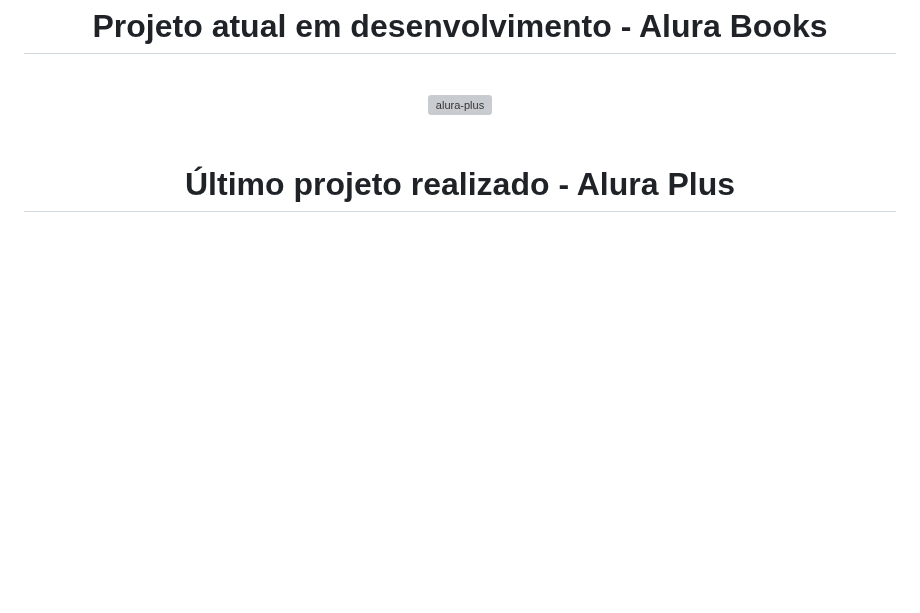
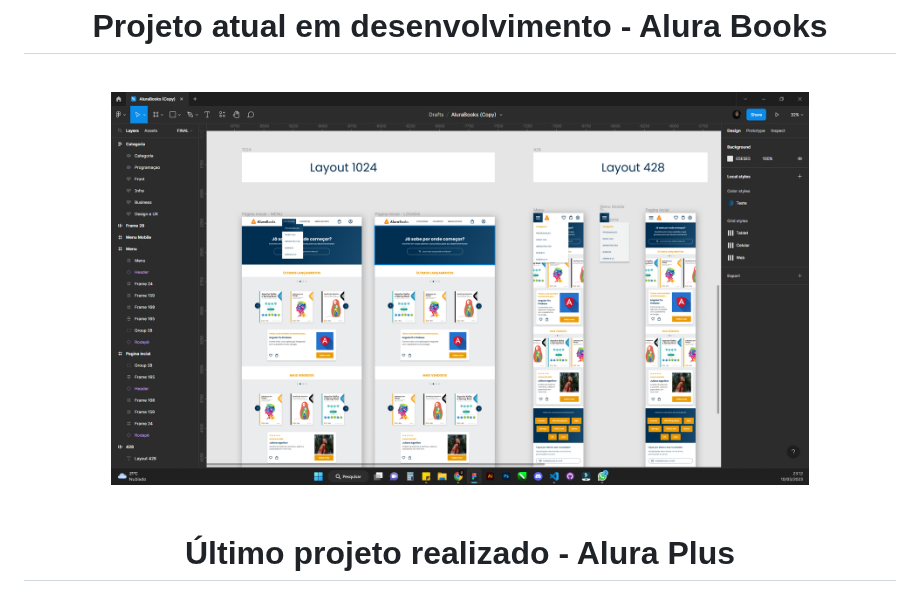
Before and after one commit to robertojunnior/alura, a Markdown page: readme.md, the part around the change. Rendered like a GitHub page; blank space fills up the shorter version; grey boxes are pictures that could not be loaded.

```diff
--- a/readme.md
+++ b/readme.md
@@ -22,7 +22,7 @@ Abaixo estarão todos os projetos que fazem parte da "Formação Front-end" da P
 <br>
   <div align="center">
     <a target="_blank" href="https://github.com/robertojunnior/alura/tree/main/alura-book">
-    <img width="80%" src="./alura-book/assets/projeto-figma.png" alt="alura-plus">
+    <img width="80%" src="./alura-book/img/projeto-figma.png" alt="alura-plus">
     </a>
   </div>
 <br>
```
